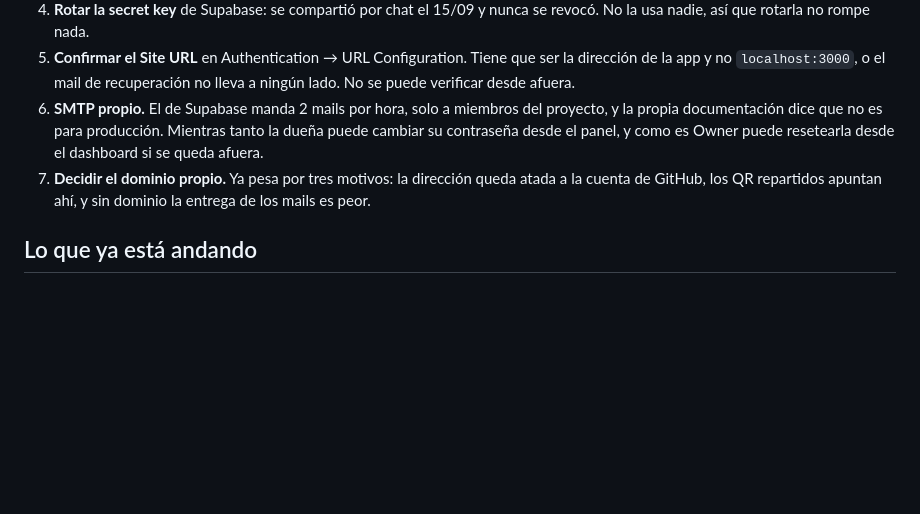
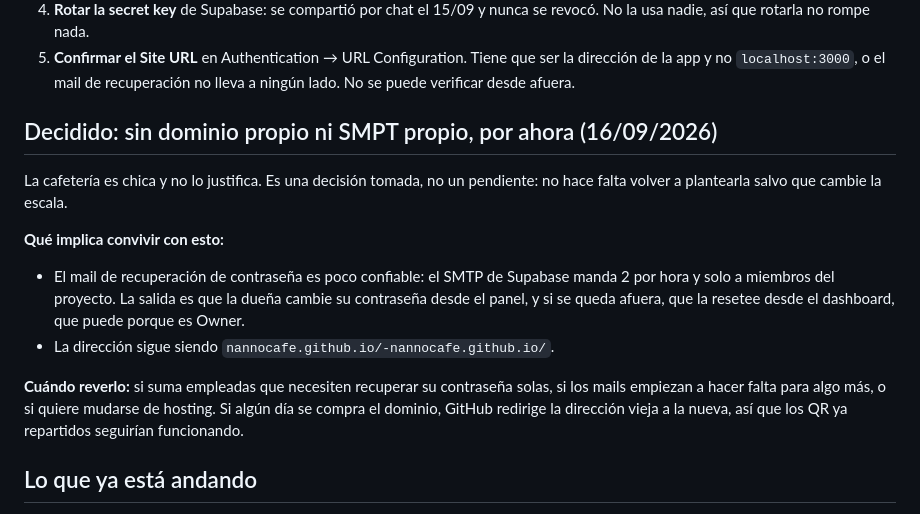
Before and after one commit to nannocafe/-nannocafe.github.io, a Markdown page: ESTADO_PROYECTO.md, the part around the change. Rendered like a GitHub page; blank space fills up the shorter version.

Commit message:
Deja asentado que no van dominio ni SMTP propios
La cafetería es chica y no los justifica. Queda como decisión tomada y no como
pendiente, con lo que implica convivir con eso y en qué caso convendría
revisarla.

Co-Authored-By: Claude Opus 5 <noreply@anthropic.com>

```diff
--- a/ESTADO_PROYECTO.md
+++ b/ESTADO_PROYECTO.md
@@ -44,13 +44,24 @@
 5. **Confirmar el Site URL** en Authentication → URL Configuration. Tiene que
    ser la dirección de la app y no `localhost:3000`, o el mail de recuperación
    no lleva a ningún lado. No se puede verificar desde afuera.
-6. **SMTP propio.** El de Supabase manda 2 mails por hora, solo a miembros del
-   proyecto, y la propia documentación dice que no es para producción. Mientras
-   tanto la dueña puede cambiar su contraseña desde el panel, y como es Owner
-   puede resetearla desde el dashboard si se queda afuera.
-7. **Decidir el dominio propio.** Ya pesa por tres motivos: la dirección queda
-   atada a la cuenta de GitHub, los QR repartidos apuntan ahí, y sin dominio la
-   entrega de los mails es peor.
+
+## Decidido: sin dominio propio ni SMPT propio, por ahora (16/09/2026)
+
+La cafetería es chica y no lo justifica. Es una decisión tomada, no un
+pendiente: no hace falta volver a plantearla salvo que cambie la escala.
+
+**Qué implica convivir con esto:**
+
+- El mail de recuperación de contraseña es poco confiable: el SMTP de Supabase
+  manda 2 por hora y solo a miembros del proyecto. La salida es que la dueña
+  cambie su contraseña desde el panel, y si se queda afuera, que la resetee
+  desde el dashboard, que puede porque es Owner.
+- La dirección sigue siendo `nannocafe.github.io/-nannocafe.github.io/`.
+
+**Cuándo reverlo:** si suma empleadas que necesiten recuperar su contraseña
+solas, si los mails empiezan a hacer falta para algo más, o si quiere mudarse
+de hosting. Si algún día se compra el dominio, GitHub redirige la dirección
+vieja a la nueva, así que los QR ya repartidos seguirían funcionando.
 
 ## Lo que ya está andando
 
```
